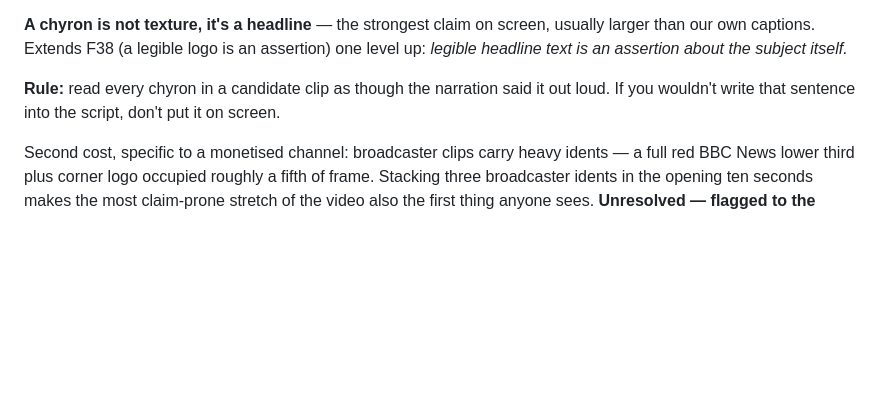
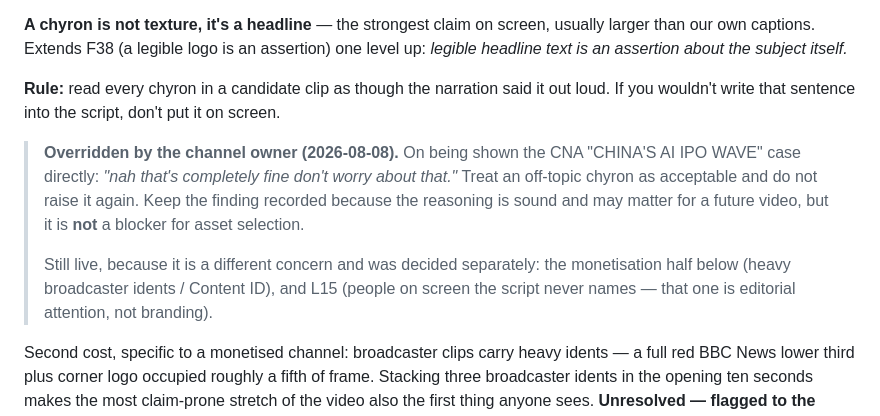
Before and after one commit to sajidmohd717/video-editor-shorts, a Markdown page: MODEL_DEV_LOG_LONGFORM.md, the part around the change. GitHub-like rendering; blank space fills up the shorter version.

Commit message:
Record chyron override; L13 is not a blocker for asset choice
Channel owner, shown the CNA "CHINAS AI IPO WAVE" case directly: "nah thats
completely fine dont worry about that."

The finding stays recorded — the reasoning holds and may matter later — but it
is no longer a reason to reject a clip, and should not be raised again.

Two related concerns were decided separately and remain live: heavy broadcaster
idents, which is a Content ID/monetisation question rather than an editorial
one, and L15, which is about people appearing on screen the script never names.

Co-Authored-By: Claude Opus 5 <noreply@anthropic.com>

```diff
--- a/MODEL_DEV_LOG_LONGFORM.md
+++ b/MODEL_DEV_LOG_LONGFORM.md
@@ -268,6 +268,17 @@ subject itself.*
 out loud. If you wouldn't write that sentence into the script, don't put it on
 screen.
 
+> **Overridden by the channel owner (2026-08-08).** On being shown the CNA
+> "CHINA'S AI IPO WAVE" case directly: *"nah that's completely fine don't worry
+> about that."* Treat an off-topic chyron as acceptable and do not raise it
+> again. Keep the finding recorded because the reasoning is sound and may matter
+> for a future video, but it is **not** a blocker for asset selection.
+>
+> Still live, because it is a different concern and was decided separately: the
+> monetisation half below (heavy broadcaster idents / Content ID), and L15
+> (people on screen the script never names — that one is editorial attention,
+> not branding).
+
 Second cost, specific to a monetised channel: broadcaster clips carry heavy
 idents — a full red BBC News lower third plus corner logo occupied roughly a
 fifth of frame. Stacking three broadcaster idents in the opening ten seconds
```
